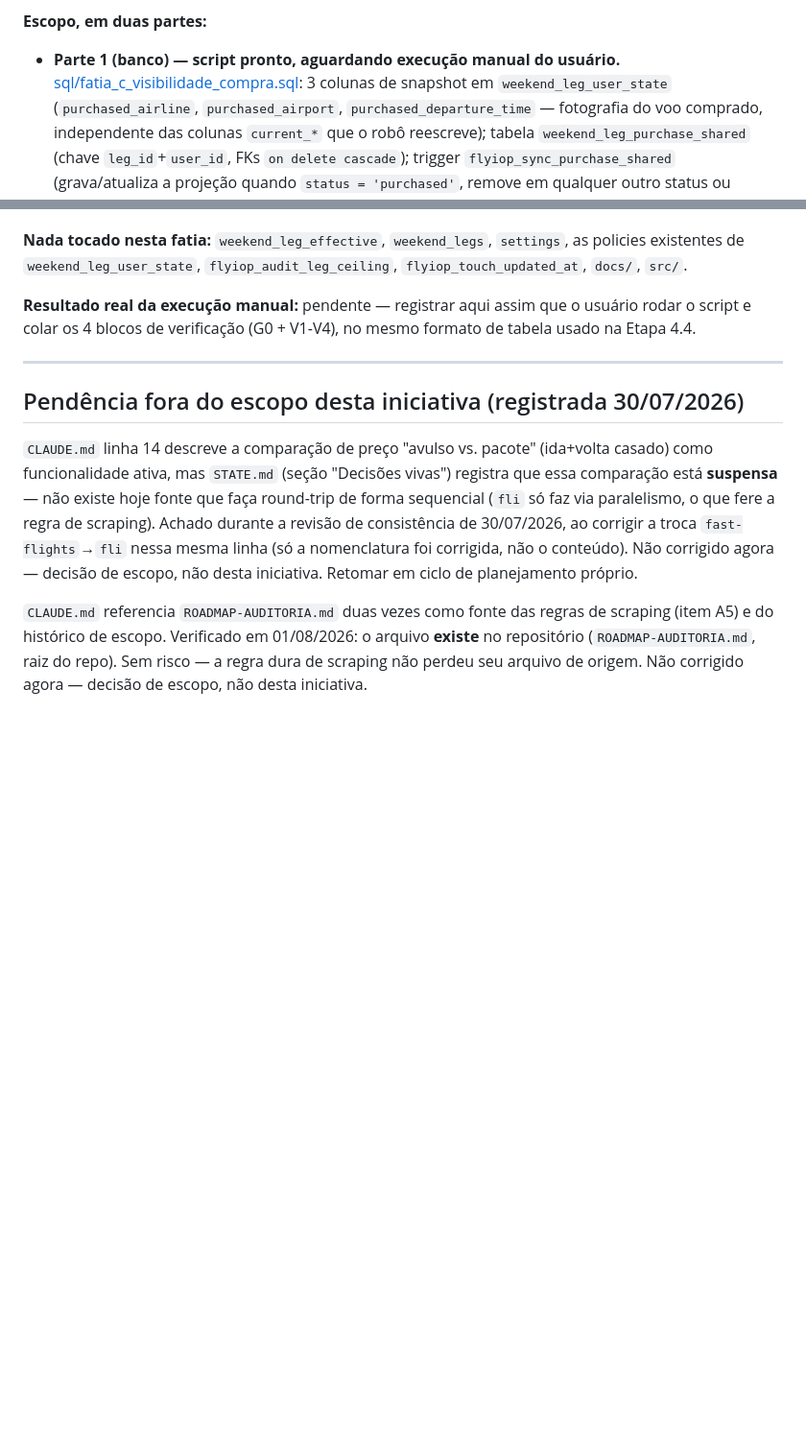
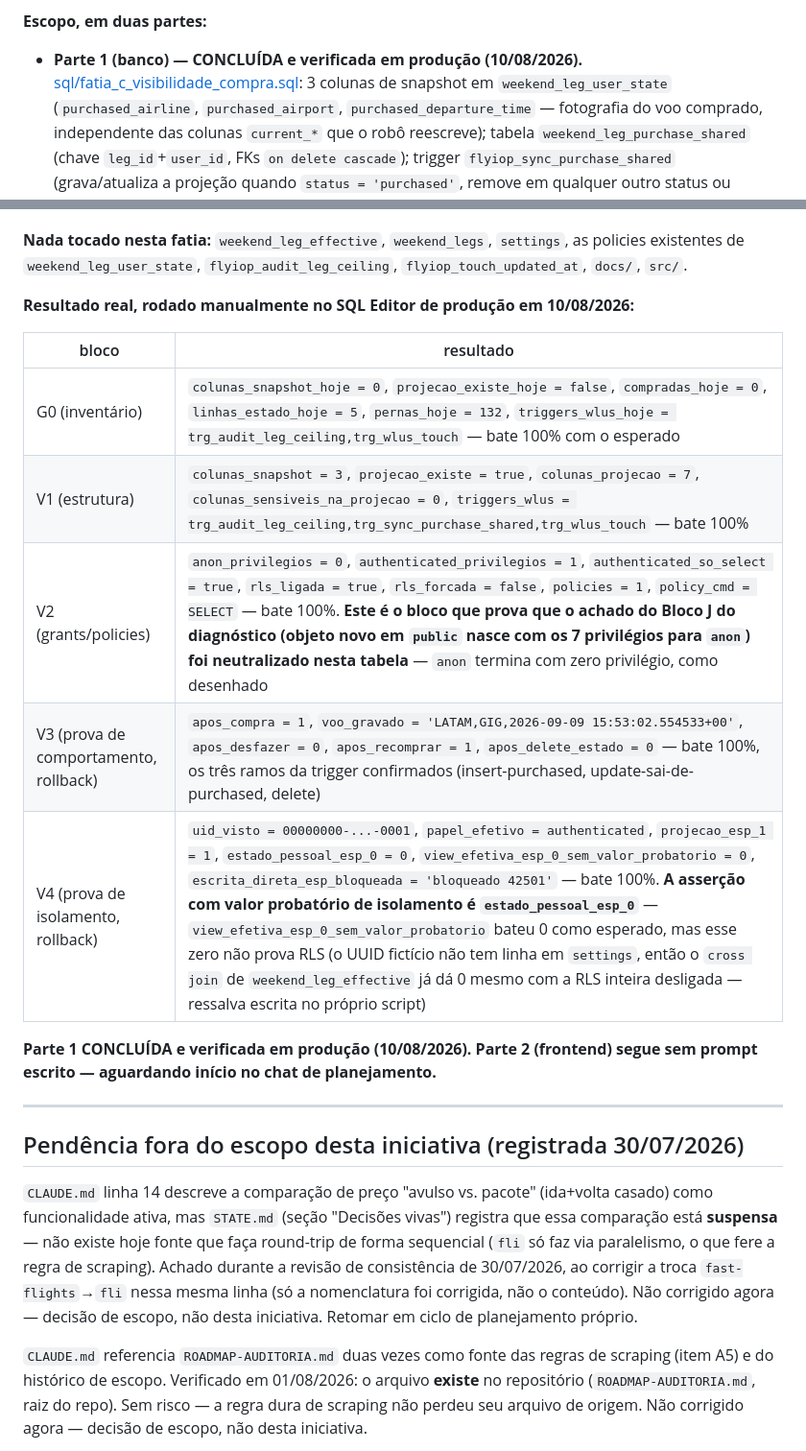
Before and after one commit to Eltoneap/flyiop, a Markdown page: PLANO-ATIVO.md, 2 parts joined by grey strips. Shown at 96% size. Drawn GitHub-style; blank space fills up the shorter version.

```diff
--- a/PLANO-ATIVO.md
+++ b/PLANO-ATIVO.md
@@ -919,8 +919,8 @@ teria os 7 privilégios sobre um objeto pensado para ser só-leitura de dado
 compartilhado.
 
 **Escopo, em duas partes:**
-- **Parte 1 (banco) — script pronto, aguardando execução manual do
-  usuário.** [sql/fatia_c_visibilidade_compra.sql](sql/fatia_c_visibilidade_compra.sql):
+- **Parte 1 (banco) — CONCLUÍDA e verificada em produção (10/08/2026).**
+  [sql/fatia_c_visibilidade_compra.sql](sql/fatia_c_visibilidade_compra.sql):
   3 colunas de snapshot em `weekend_leg_user_state` (`purchased_airline`,
   `purchased_airport`, `purchased_departure_time` — fotografia do voo
   comprado, independente das colunas `current_*` que o robô reescreve);
@@ -942,9 +942,20 @@ compartilhado.
 `settings`, as policies existentes de `weekend_leg_user_state`,
 `flyiop_audit_leg_ceiling`, `flyiop_touch_updated_at`, `docs/`, `src/`.
 
-**Resultado real da execução manual:** pendente — registrar aqui assim que
-o usuário rodar o script e colar os 4 blocos de verificação (G0 + V1-V4), no
-mesmo formato de tabela usado na Etapa 4.4.
+**Resultado real, rodado manualmente no SQL Editor de produção em
+10/08/2026:**
+
+| bloco | resultado |
+|---|---|
+| G0 (inventário) | `colunas_snapshot_hoje = 0`, `projecao_existe_hoje = false`, `compradas_hoje = 0`, `linhas_estado_hoje = 5`, `pernas_hoje = 132`, `triggers_wlus_hoje = trg_audit_leg_ceiling,trg_wlus_touch` — bate 100% com o esperado |
+| V1 (estrutura) | `colunas_snapshot = 3`, `projecao_existe = true`, `colunas_projecao = 7`, `colunas_sensiveis_na_projecao = 0`, `triggers_wlus = trg_audit_leg_ceiling,trg_sync_purchase_shared,trg_wlus_touch` — bate 100% |
+| V2 (grants/policies) | `anon_privilegios = 0`, `authenticated_privilegios = 1`, `authenticated_so_select = true`, `rls_ligada = true`, `rls_forcada = false`, `policies = 1`, `policy_cmd = SELECT` — bate 100%. **Este é o bloco que prova que o achado do Bloco J do diagnóstico (objeto novo em `public` nasce com os 7 privilégios para `anon`) foi neutralizado nesta tabela** — `anon` termina com zero privilégio, como desenhado |
+| V3 (prova de comportamento, rollback) | `apos_compra = 1`, `voo_gravado = 'LATAM,GIG,2026-09-09 15:53:02.554533+00'`, `apos_desfazer = 0`, `apos_recomprar = 1`, `apos_delete_estado = 0` — bate 100%, os três ramos da trigger confirmados (insert-purchased, update-sai-de-purchased, delete) |
+| V4 (prova de isolamento, rollback) | `uid_visto = 00000000-...-0001`, `papel_efetivo = authenticated`, `projecao_esp_1 = 1`, `estado_pessoal_esp_0 = 0`, `view_efetiva_esp_0_sem_valor_probatorio = 0`, `escrita_direta_esp_bloqueada = 'bloqueado 42501'` — bate 100%. **A asserção com valor probatório de isolamento é `estado_pessoal_esp_0`** — `view_efetiva_esp_0_sem_valor_probatorio` bateu 0 como esperado, mas esse zero não prova RLS (o UUID fictício não tem linha em `settings`, então o `cross join` de `weekend_leg_effective` já dá 0 mesmo com a RLS inteira desligada — ressalva escrita no próprio script) |
+
+**Parte 1 CONCLUÍDA e verificada em produção (10/08/2026). Parte 2
+(frontend) segue sem prompt escrito — aguardando início no chat de
+planejamento.**
 
 ---
 
```
Also changed, not shown: STATE.md (+17 -4 lines).
